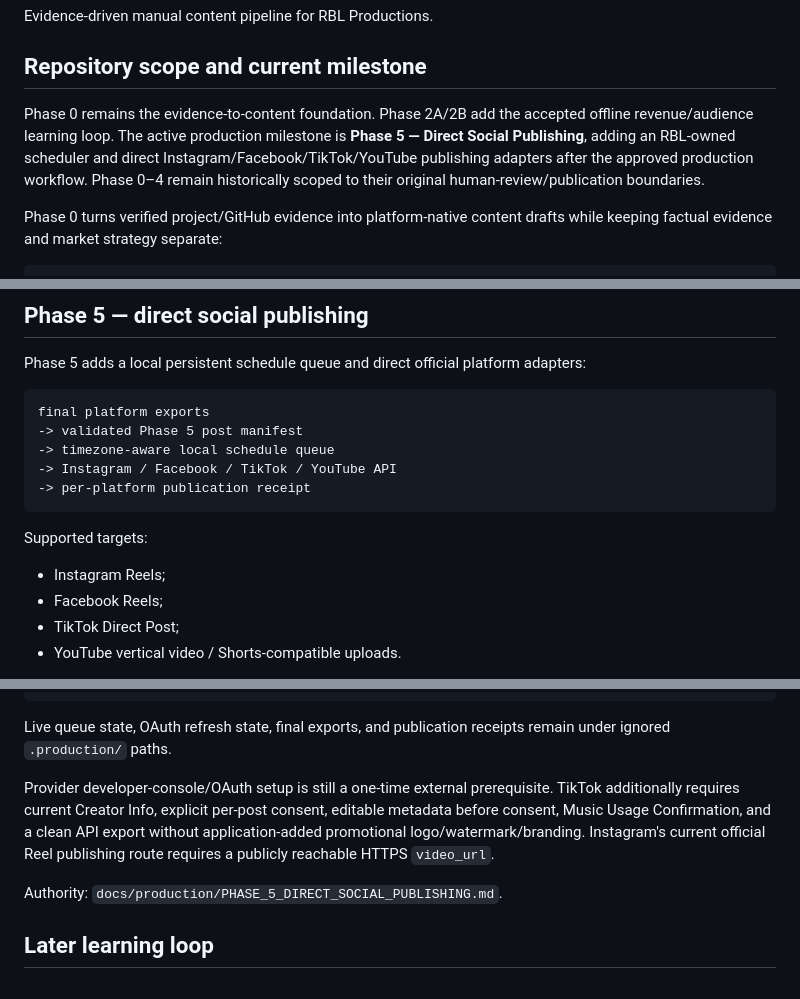
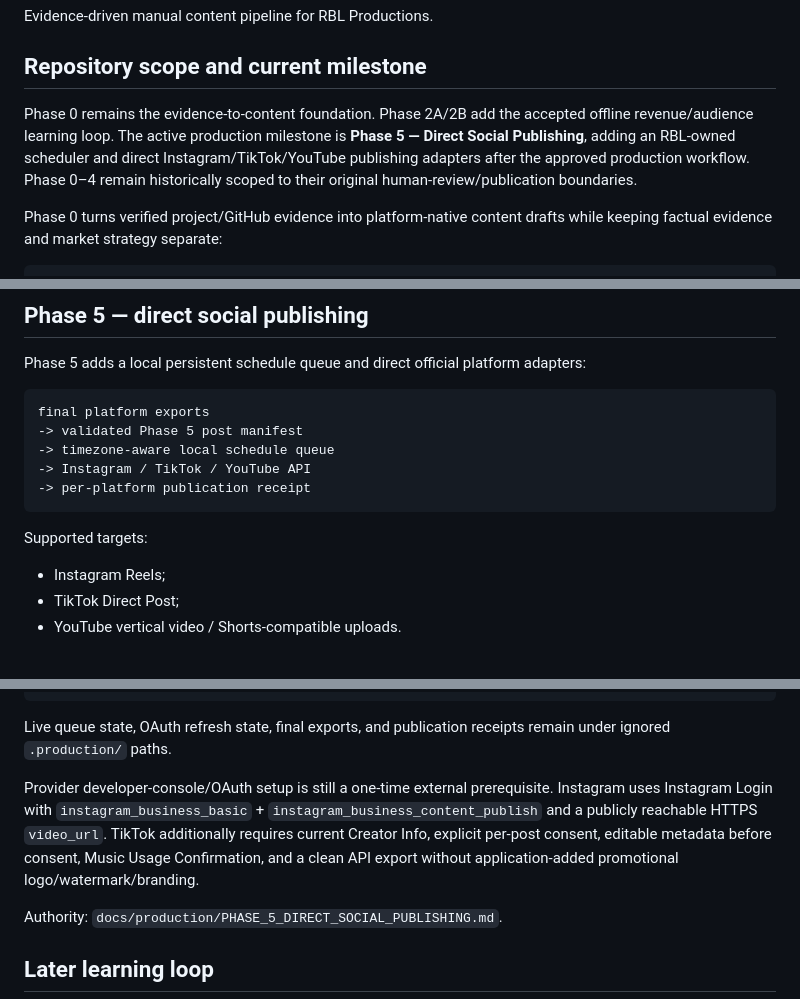
Before and after one commit to Linardi1328/rbl-content-engine, a Markdown page: README.md, 3 parts joined by grey strips. GitHub-like rendering.

Commit message:
docs: document Instagram-only Phase 5 target

````diff
--- a/README.md
+++ b/README.md
@@ -4,7 +4,7 @@ Evidence-driven manual content pipeline for RBL Productions.
 
 ## Repository scope and current milestone
 
-Phase 0 remains the evidence-to-content foundation. Phase 2A/2B add the accepted offline revenue/audience learning loop. The active production milestone is **Phase 5 — Direct Social Publishing**, adding an RBL-owned scheduler and direct Instagram/Facebook/TikTok/YouTube publishing adapters after the approved production workflow. Phase 0–4 remain historically scoped to their original human-review/publication boundaries.
+Phase 0 remains the evidence-to-content foundation. Phase 2A/2B add the accepted offline revenue/audience learning loop. The active production milestone is **Phase 5 — Direct Social Publishing**, adding an RBL-owned scheduler and direct Instagram/TikTok/YouTube publishing adapters after the approved production workflow. Phase 0–4 remain historically scoped to their original human-review/publication boundaries.
 
 Phase 0 turns verified project/GitHub evidence into platform-native content drafts while keeping factual evidence and market strategy separate:
 
@@ -399,14 +399,13 @@ Phase 5 adds a local persistent schedule queue and direct official platform adap
 final platform exports
 -> validated Phase 5 post manifest
 -> timezone-aware local schedule queue
--> Instagram / Facebook / TikTok / YouTube API
+-> Instagram / TikTok / YouTube API
 -> per-platform publication receipt
 ```
 
 Supported targets:
 
 - Instagram Reels;
-- Facebook Reels;
 - TikTok Direct Post;
 - YouTube vertical video / Shorts-compatible uploads.
 
@@ -443,7 +442,7 @@ PYTHONPATH=src python -m rbl_content_engine.publishing daemon --poll-seconds 30
 
 Live queue state, OAuth refresh state, final exports, and publication receipts remain under ignored `.production/` paths.
 
-Provider developer-console/OAuth setup is still a one-time external prerequisite. TikTok additionally requires current Creator Info, explicit per-post consent, editable metadata before consent, Music Usage Confirmation, and a clean API export without application-added promotional logo/watermark/branding. Instagram's current official Reel publishing route requires a publicly reachable HTTPS `video_url`.
+Provider developer-console/OAuth setup is still a one-time external prerequisite. Instagram uses Instagram Login with `instagram_business_basic` + `instagram_business_content_publish` and a publicly reachable HTTPS `video_url`. TikTok additionally requires current Creator Info, explicit per-post consent, editable metadata before consent, Music Usage Confirmation, and a clean API export without application-added promotional logo/watermark/branding.
 
 Authority: `docs/production/PHASE_5_DIRECT_SOCIAL_PUBLISHING.md`.
 
````
